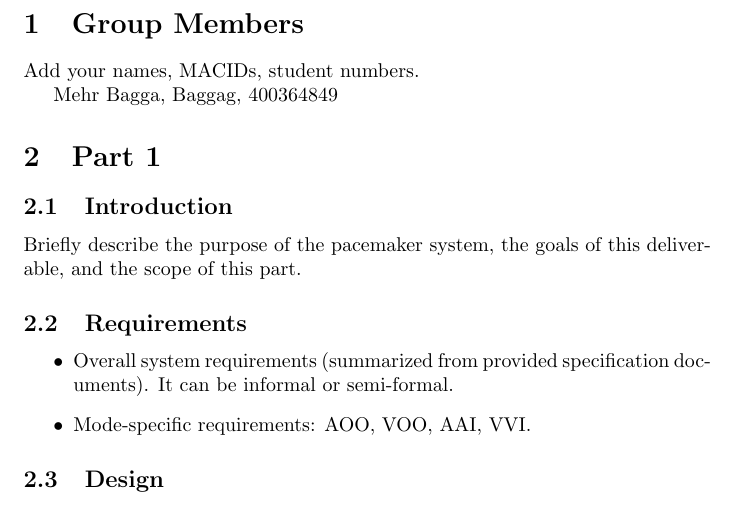
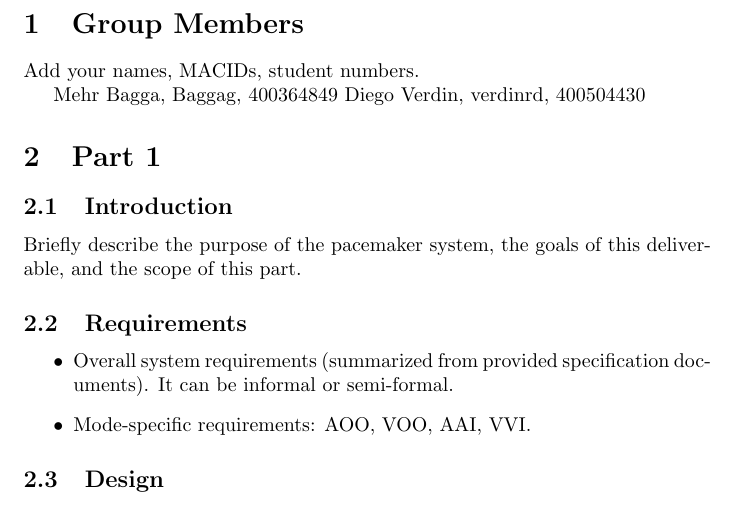
Before and after one commit to AmaiamUlHaque/Pacemaker, a LaTeX document (Deliverable1_Documentation_Outline.tex): part of page 3 of 5, cut so that both start at the same text. Compiled offline with pdfLaTeX.

Commit message:
added my info to the documentation

```diff
--- a/Deliverable1_Documentation_Outline.tex
+++ b/Deliverable1_Documentation_Outline.tex
@@ -18,7 +18,7 @@
 Add your names, MACIDs, student numbers.
 
 Mehr Bagga, Baggag, 400364849
-
+Diego Verdin, verdinrd, 400504430
 \section{Part 1}
 
 \subsection{Introduction}
```
